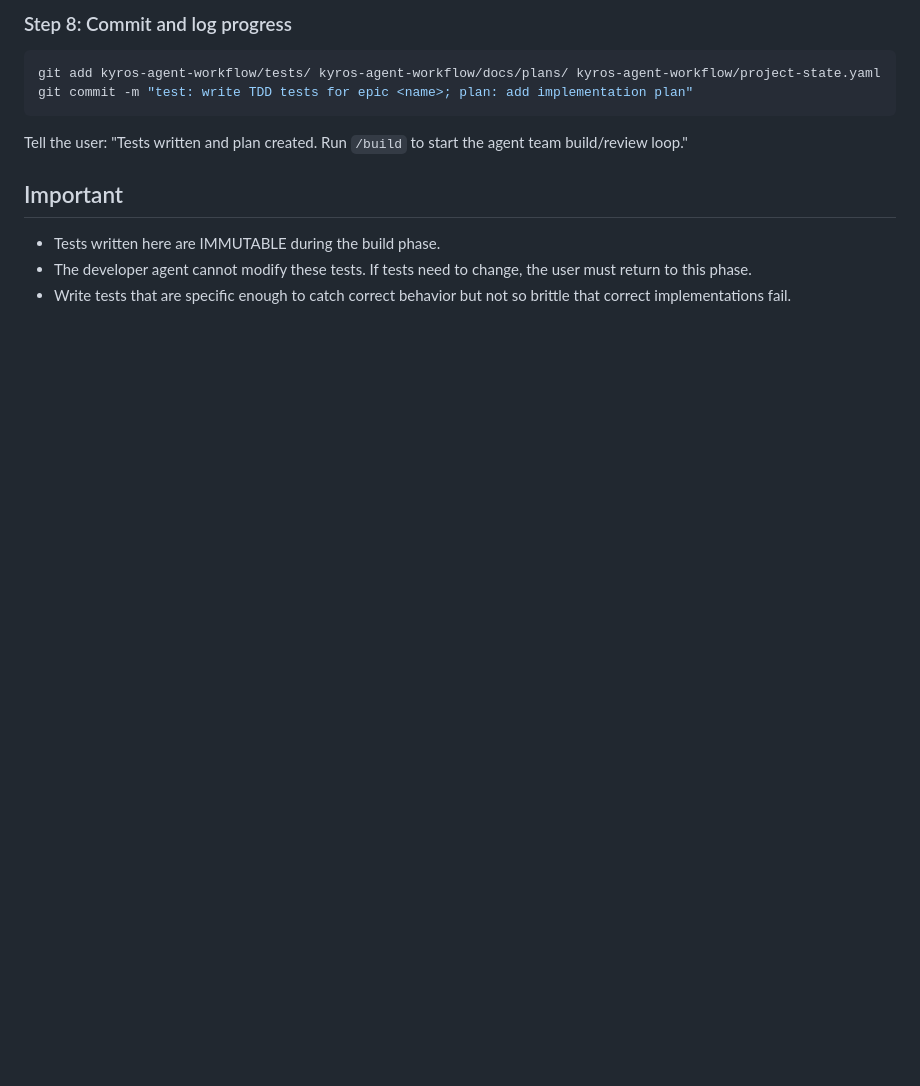
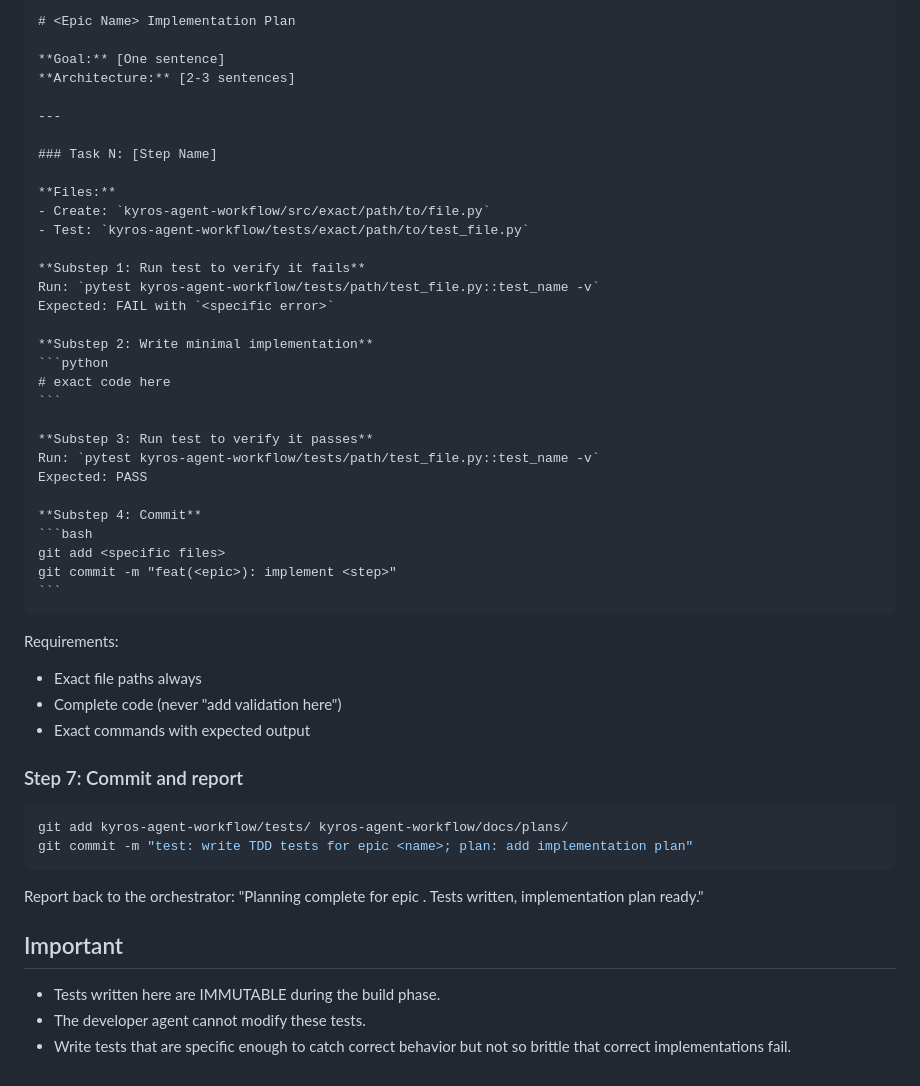
Before and after one commit to lenlla/one_shot_build, a Markdown page: skills/plan-epic/SKILL.md, the part around one of its changes. Rendered like a GitHub page; blank space fills up the shorter version.

`````diff
--- a/skills/plan-epic/SKILL.md
+++ b/skills/plan-epic/SKILL.md
@@ -70,13 +78,54 @@ Create `kyros-agent-workflow/docs/plans/<epic-name>-plan.md` with:
 
-### Step 8: Commit and log progress
+````markdown
+# <Epic Name> Implementation Plan
+
+**Goal:** [One sentence]
+**Architecture:** [2-3 sentences]
+
+---
+
+### Task N: [Step Name]
+
+**Files:**
+- Create: `kyros-agent-workflow/src/exact/path/to/file.py`
+- Test: `kyros-agent-workflow/tests/exact/path/to/test_file.py`
+
+**Substep 1: Run test to verify it fails**
+Run: `pytest kyros-agent-workflow/tests/path/test_file.py::test_name -v`
+Expected: FAIL with `<specific error>`
+
+**Substep 2: Write minimal implementation**
+```python
+# exact code here
+```
+
+**Substep 3: Run test to verify it passes**
+Run: `pytest kyros-agent-workflow/tests/path/test_file.py::test_name -v`
+Expected: PASS
+
+**Substep 4: Commit**
 ```bash
-git add kyros-agent-workflow/tests/ kyros-agent-workflow/docs/plans/ kyros-agent-workflow/project-state.yaml
+git add <specific files>
+git commit -m "feat(<epic>): implement <step>"
+```
+````
+
+Requirements:
+- Exact file paths always
+- Complete code (never "add validation here")
+- Exact commands with expected output
+
+### Step 7: Commit and report
+
+```bash
+git add kyros-agent-workflow/tests/ kyros-agent-workflow/docs/plans/
 git commit -m "test: write TDD tests for epic <name>; plan: add implementation plan"
 ```
 
-Tell the user: "Tests written and plan created. Run `/build` to start the agent team build/review loop."
+Report back to the orchestrator: "Planning complete for epic <name>. Tests written, implementation plan ready."
 
 ## Important
+
 - Tests written here are IMMUTABLE during the build phase.
-- The developer agent cannot modify these tests. If tests need to change, the user must return to this phase.
+- The developer agent cannot modify these tests.
 - Write tests that are specific enough to catch correct behavior but not so brittle that correct implementations fail.
`````
Also changed, not shown: other parts of skills/plan-epic/SKILL.md (+30 -22 lines).
